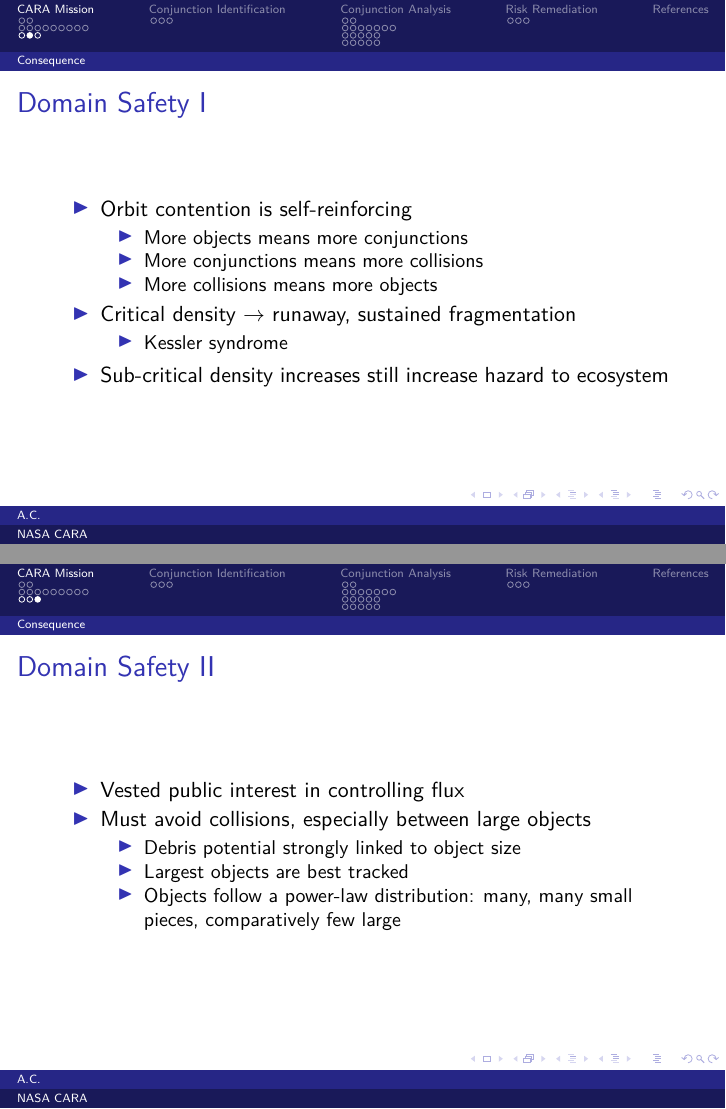
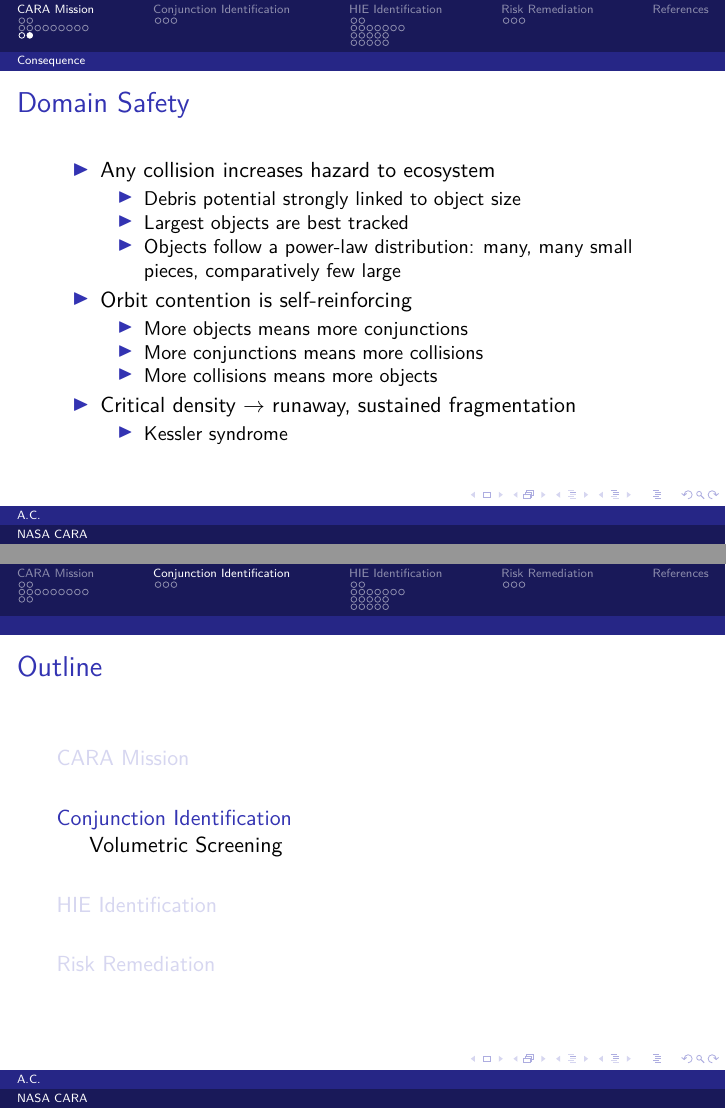
Before and after one commit to alan-christopher/cara-edu, LaTeX slides (lecture.tex): pages 15 and 16 of 48 before the commit and pages 17 and 18 of 49 after it, joined at a grey line. Compiled offline with pdfLaTeX.

Commit message:
Additional tweaks

```diff
--- a/lecture.tex
+++ b/lecture.tex
@@ -300,35 +301,38 @@ sorting=ynt,
   \end{itemize}
 \end{frame}
 
-\begin{frame}{Domain Safety I}
+\begin{frame}{Domain Safety}
 
   \begin{itemize}
+  \item Any collision increases hazard to ecosystem
+    \begin{itemize}
+    \item Debris potential strongly linked to object size
+    \item Largest objects are best tracked
+    \item Objects follow a power-law distribution: many, many small pieces,
+      comparatively few large
+    \end{itemize}
+    \pause
+
   \item Orbit contention is self-reinforcing
     \begin{itemize}
     \item More objects means more conjunctions
     \item More conjunctions means more collisions
     \item More collisions means more objects
     \end{itemize}
+    \pause
   \item Critical density $\rightarrow$ runaway, sustained fragmentation
     \begin{itemize}
     \item Kessler syndrome
     \end{itemize}
-  \item Sub-critical density increases still increase hazard to ecosystem
   \end{itemize}
 \end{frame}
 
-\begin{frame}{Domain Safety II}
-  \begin{itemize}
-  \item Vested public interest in controlling flux
-  \item Must avoid collisions, especially between large objects
-    \begin{itemize}
-    \item Debris potential strongly linked to object size
-    \item Largest objects are best tracked
-    \item Objects follow a power-law distribution: many, many small pieces,
-      comparatively few large
-    \end{itemize}
-  \end{itemize}
-\end{frame}
+% \begin{frame}{Domain Safety II}
+%   \begin{itemize}
+%   \item Vested public interest in controlling flux
+%   \item Must avoid collisions, especially between large objects
+%   \end{itemize}
+% \end{frame}
 
 \section{Conjunction Identification}
 \subsection{Volumetric Screening}
@@ -426,7 +430,7 @@ sorting=ynt,
   \end{algorithmic}
 \end{frame}
 
-\section{Conjunction Analysis}
+\section{HIE Identification}
 \subsection{Risk Measures}
 
 \begin{frame}{Standoff Distance}
```
Also changed, not shown: lecture.pdf, lecture.tex (13 more changed lines).
